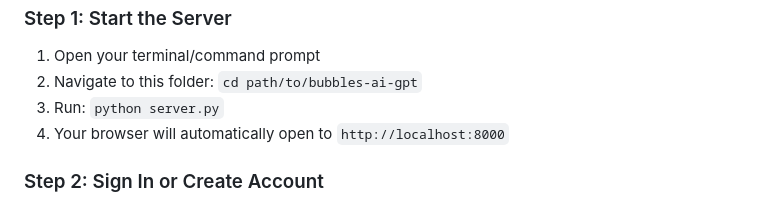
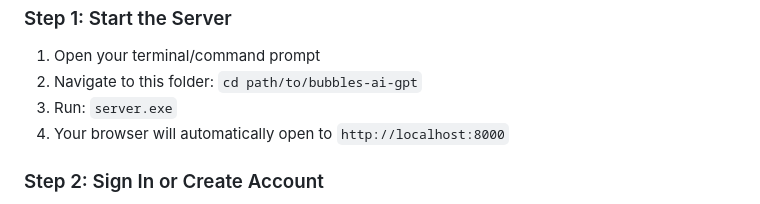
Before and after one commit to KernFerm/Bubbles-AI-GPT, a Markdown page: README.md, the part around the change. Drawn GitHub-style.

Commit message:
Update README.md
Signed-off-by: Bubbles The Dev <152947339+KernFerm@users.noreply.github.com>

```diff
--- a/README.md
+++ b/README.md
@@ -48,7 +48,7 @@ A secure, web-based chat interface that lets you talk to multiple AI models from
 ### Step 1: Start the Server
 1. Open your terminal/command prompt
 2. Navigate to this folder: `cd path/to/bubbles-ai-gpt`
-3. Run: `python server.py`
+3. Run: `server.exe`
 4. Your browser will automatically open to `http://localhost:8000`
 
 ### Step 2: Sign In or Create Account
```
